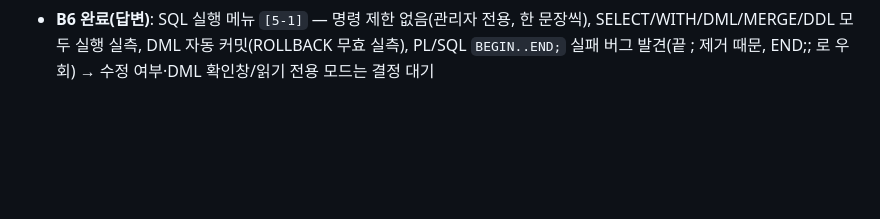
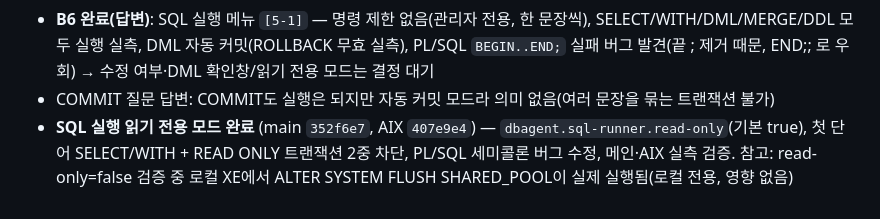
Before and after one commit to Alex-Youn/DBAgent-Java, a Markdown page: 작업정리/작업정리_2026-09-25.md, the part around the change. GitHub-like rendering; blank space fills up the shorter version.

```diff
--- a/작업정리/작업정리_2026-09-25.md
+++ b/작업정리/작업정리_2026-09-25.md
@@ -144,3 +144,5 @@
 - **B4 완료**: 화면 이동 버튼 색 통일 `[3-2]` — Oracle RDB·FO, RDB 대시보드 ORACLE·FO 모두 파란색 채움(기본 #3987e5 / 밝은 배색 #3b82f6), 두 배색에서 색 일치 확인
 - **B5 완료**: Current Session 리프레쉬 기본 3초 + `dbagent.ui.session-refresh-seconds` `[1-9]` (main `702b323`, AIX `90b6d2f`) — 검증 3.0초/10.0초/잘못된 값 3초, 그래프는 독립 30초(질문 답변: 리프레쉬 주기는 세션 목록에만 적용)
 - **B6 완료(답변)**: SQL 실행 메뉴 `[5-1]` — 명령 제한 없음(관리자 전용, 한 문장씩), SELECT/WITH/DML/MERGE/DDL 모두 실행 실측, DML 자동 커밋(ROLLBACK 무효 실측), PL/SQL `BEGIN..END;` 실패 버그 발견(끝 ; 제거 때문, END;; 로 우회) → 수정 여부·DML 확인창/읽기 전용 모드는 결정 대기
+- COMMIT 질문 답변: COMMIT도 실행은 되지만 자동 커밋 모드라 의미 없음(여러 문장을 묶는 트랜잭션 불가)
+- **SQL 실행 읽기 전용 모드 완료** (main `352f6e7`, AIX `407e9e4`) — `dbagent.sql-runner.read-only`(기본 true), 첫 단어 SELECT/WITH + READ ONLY 트랜잭션 2중 차단, PL/SQL 세미콜론 버그 수정, 메인·AIX 실측 검증. 참고: read-only=false 검증 중 로컬 XE에서 ALTER SYSTEM FLUSH SHARED_POOL이 실제 실행됨(로컬 전용, 영향 없음)
```
Also changed, not shown: 설계문서/수정필요 및 검토 내역_체크리스트.md (+2 -1 lines), 설계문서/전체_작업순서_체크리스트.md (+2 -2 lines).
